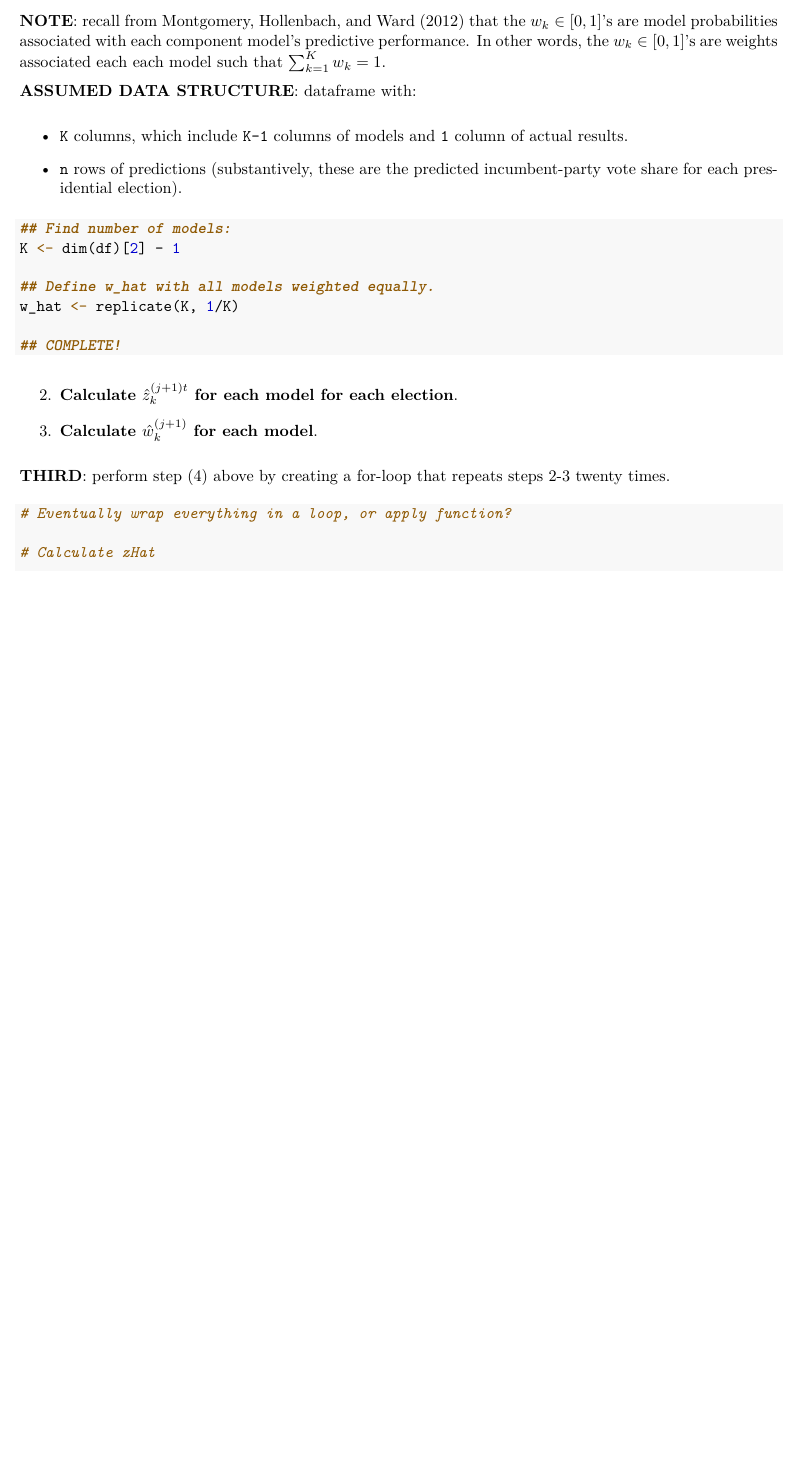
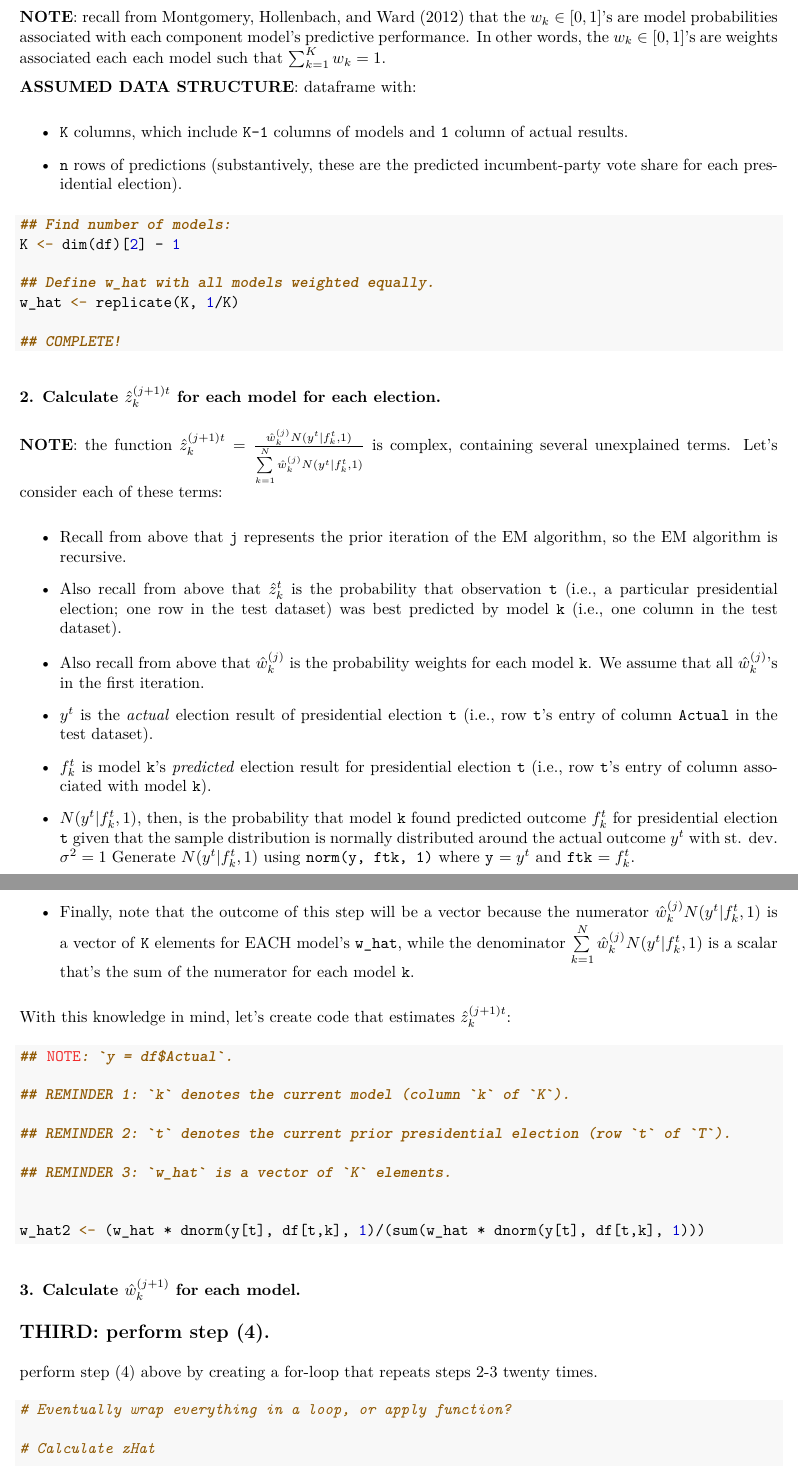
Before and after one commit to peterjbachman/applied-stats-inclass, an R Markdown document (inclass21.Rmd): part of page 3 of 3 before the commit and two parts of pages 3 and 4 of 4 after it, the two joined at a grey line, cut so that both start at the same text, the shorter picture padded with empty space. The pictures show the output file inclass21.pdf that the author committed with the source.

Commit message:
Step #2 finished

````diff
--- a/inclass21.Rmd
+++ b/inclass21.Rmd
@@ -138,19 +140,47 @@ w_hat <- replicate(K,1/K)
 ## COMPLETE!
 ```
 
-2. **Calculate $\hat{z}_k^{(j+1)t}$ for each model for each election**.
+### 2. **Calculate $\hat{z}_k^{(j+1)t}$ for each model for each election**.
+
+**NOTE**: the function $\hat{z}_k^{(j+1)t} = \frac{\hat{w}_k^{(j)} N(y^t \vert f_k^t, 1)}{\sum\limits^N_{k=1} \hat{w}_k^{(j)} N(y^t \vert f_k^t, 1)}$ is complex, containing several unexplained terms. Let's consider each of these terms:
+
+  * Recall from above that `j` represents the prior iteration of the EM algorithm, so the EM algorithm is recursive.
+
+  * Also recall from above that $\hat{z}_k^t$ is the probability that observation `t`  (i.e., a particular presidential election; one row in the test dataset) was best predicted by model `k` (i.e., one column in the test dataset).
+
+  * Also recall from above that $\hat{w}_k^{(j)}$ is the probability weights for each model `k`. We assume that all $\hat{w}_k^{(j)}$'s in the first iteration.
+
+  * $y^t$ is the *actual* election result of presidential election `t` (i.e., row `t`'s entry of column `Actual` in the test dataset).
+
+  * $f_k^t$ is model `k`'s *predicted* election result for presidential election `t` (i.e., row `t`'s entry of column associated with model `k`).
+
+  * $N(y^t \vert f_k^t, 1)$, then, is the probability that model `k` found predicted outcome $f_k^t$ for presidential election `t` given that the sample distribution is normally distributed around the actual outcome $y^t$ with st. dev. $\sigma^2 = 1$ Generate $N(y^t \vert f_k^t, 1)$ using `norm(y, ftk, 1)` where `y` $=y^t$ and `ftk` $=f_k^t$.
+
+  * Finally, note that the outcome of this step will be a vector because the numerator $\hat{w}_k^{(j)} N(y^t \vert f_k^t, 1)$ is a vector of `K` elements for EACH model's `w_hat`, while the denominator $\sum\limits^N_{k=1} \hat{w}_k^{(j)} N(y^t \vert f_k^t, 1)$ is a scalar that's the sum of the numerator for each model `k`.
+
+With this knowledge in mind, let's create code that estimates $\hat{z}_k^{(j+1)t}$:
+
+```{r eval = FALSE}
+## NOTE: `y = df$Actual`.
+
+## REMINDER 1: `k` denotes the current model (column `k` of `K`).
+
+## REMINDER 2: `t` denotes the current prior presidential election (row `t` of `T`).
+
+## REMINDER 3: `w_hat` is a vector of `K` elements.
+
+
+w_hat2 <- (w_hat * dnorm(y[t], df[t,k], 1)/(sum(w_hat * dnorm(y[t], df[t,k], 1)))
+```
+
+### 3. **Calculate $\hat{w}_k^{(j+1)}$ for each model**.
 
 ```{r}
 
 ```
 
-3. **Calculate $\hat{w}_k^{(j+1)}$ for each model**.
-
-```{r}
-
-```
-
-**THIRD**: perform step (4) above by creating a for-loop that repeats steps 2-3 twenty times.
+## **THIRD**: perform step (4).
+perform step (4) above by creating a for-loop that repeats steps 2-3 twenty times.
 
 ```{r}
 
````
Also changed, not shown: inclass21.pdf, inclass21.Rmd (12 more changed lines).
